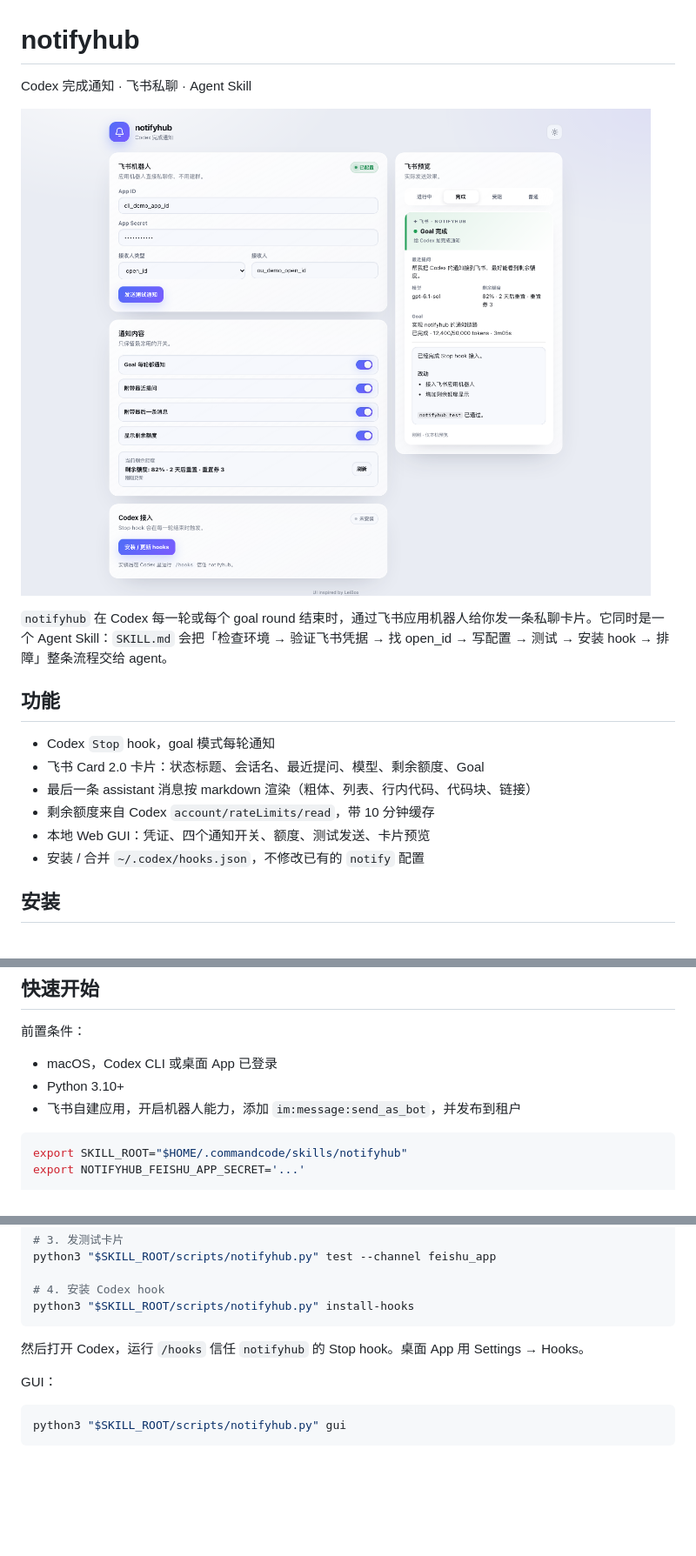
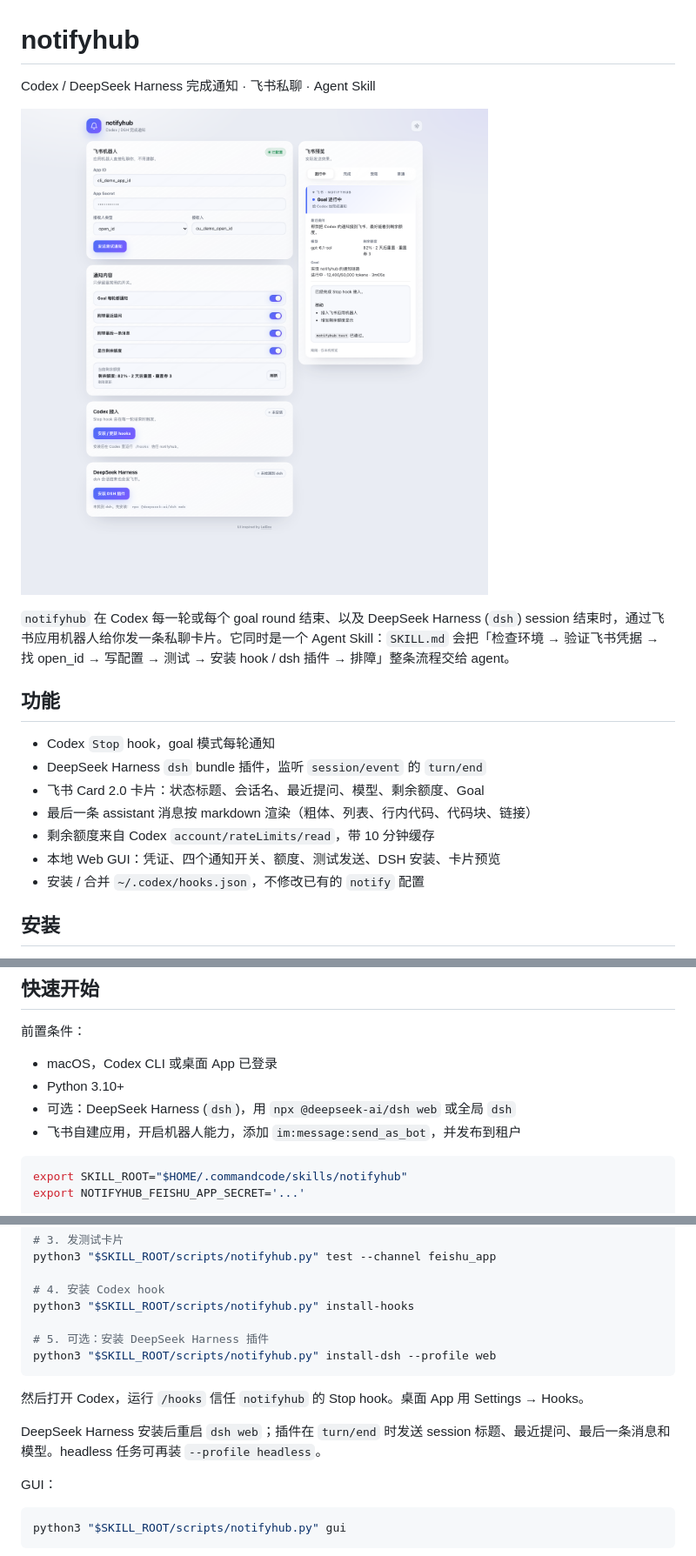
Before and after one commit to oldtommmy/notifyhub, a Markdown page: README.md, 3 parts joined by grey strips. Shown at 87% size. GitHub-like rendering; pictures changed too: assets/gui-preview.png; blank space fills up the shorter version.

Commit message:
Add DeepSeek Harness dsh plugin
Add a host-side dsh bundle plugin, a dsh notification adapter, install command, GUI card, and docs.

Co-authored-by: CommandCodeBot <noreply@commandcode.ai>

````diff
--- a/README.md
+++ b/README.md
@@ -1,18 +1,19 @@
 # notifyhub
 
-Codex 完成通知 · 飞书私聊 · Agent Skill
+Codex / DeepSeek Harness 完成通知 · 飞书私聊 · Agent Skill
 
 ![notifyhub GUI](assets/gui-preview.png)
 
-`notifyhub` 在 Codex 每一轮或每个 goal round 结束时，通过飞书应用机器人给你发一条私聊卡片。它同时是一个 Agent Skill：`SKILL.md` 会把「检查环境 → 验证飞书凭据 → 找 open_id → 写配置 → 测试 → 安装 hook → 排障」整条流程交给 agent。
+`notifyhub` 在 Codex 每一轮或每个 goal round 结束、以及 DeepSeek Harness (`dsh`) session 结束时，通过飞书应用机器人给你发一条私聊卡片。它同时是一个 Agent Skill：`SKILL.md` 会把「检查环境 → 验证飞书凭据 → 找 open_id → 写配置 → 测试 → 安装 hook / dsh 插件 → 排障」整条流程交给 agent。
 
 ## 功能
 
 - Codex `Stop` hook，goal 模式每轮通知
+- DeepSeek Harness `dsh` bundle 插件，监听 `session/event` 的 `turn/end`
 - 飞书 Card 2.0 卡片：状态标题、会话名、最近提问、模型、剩余额度、Goal
 - 最后一条 assistant 消息按 markdown 渲染（粗体、列表、行内代码、代码块、链接）
 - 剩余额度来自 Codex `account/rateLimits/read`，带 10 分钟缓存
-- 本地 Web GUI：凭证、四个通知开关、额度、测试发送、卡片预览
+- 本地 Web GUI：凭证、四个通知开关、额度、测试发送、DSH 安装、卡片预览
 - 安装 / 合并 `~/.codex/hooks.json`，不修改已有的 `notify` 配置
 
 ## 安装
@@ -37,6 +38,7 @@ git clone https://github.com/oldtommmy/notifyhub.git .commandcode/skills/notifyh
 
 - macOS，Codex CLI 或桌面 App 已登录
 - Python 3.10+
+- 可选：DeepSeek Harness (`dsh`)，用 `npx @deepseek-ai/dsh web` 或全局 `dsh`
 - 飞书自建应用，开启机器人能力，添加 `im:message:send_as_bot`，并发布到租户
 
 ```bash
@@ -60,9 +62,14 @@ python3 "$SKILL_ROOT/scripts/notifyhub.py" test --channel feishu_app
 
 # 4. 安装 Codex hook
 python3 "$SKILL_ROOT/scripts/notifyhub.py" install-hooks
+
+# 5. 可选：安装 DeepSeek Harness 插件
+python3 "$SKILL_ROOT/scripts/notifyhub.py" install-dsh --profile web
 ```
 
 然后打开 Codex，运行 `/hooks` 信任 `notifyhub` 的 Stop hook。桌面 App 用 Settings → Hooks。
+
+DeepSeek Harness 安装后重启 `dsh web`；插件在 `turn/end` 时发送 session 标题、最近提问、最后一条消息和模型。headless 任务可再装 `--profile headless`。
 
 GUI：
 
````
Also changed, not shown: other parts of README.md (+2 -1 lines), SKILL.md (+35 -7 lines), references/dsh.md (added, +121 -0 lines), 13 other files.
